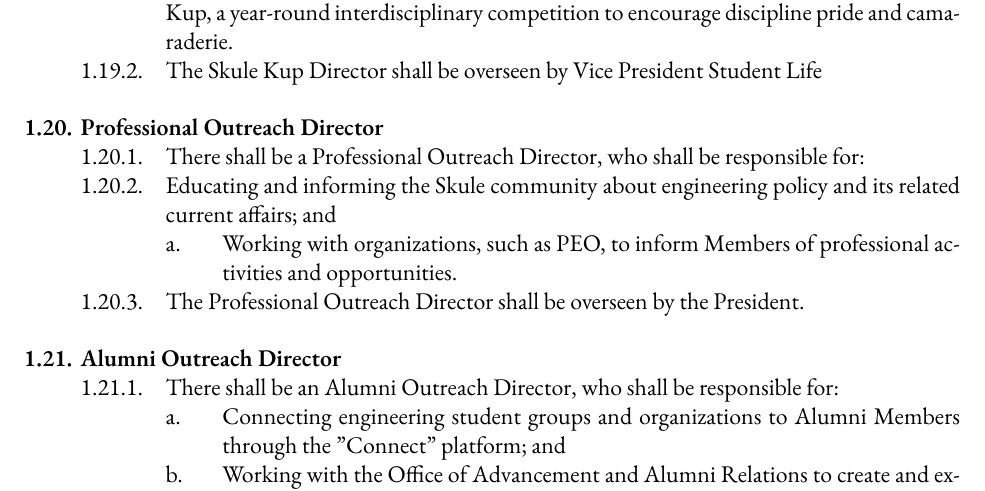
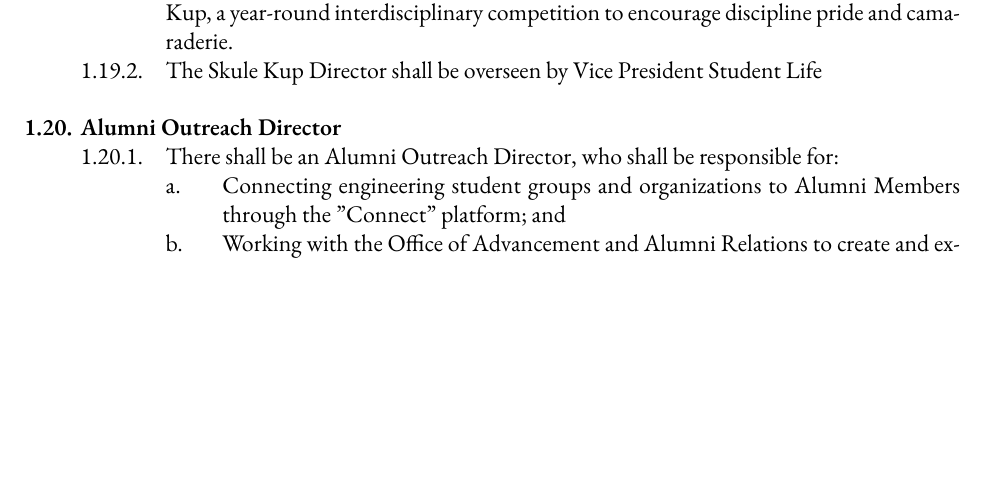
Before and after one commit to skule/bylaws, a LaTeX document (Bylaw 2.tex): part of page 7 of 10, cut so that both start at the same text, the shorter picture padded with empty space. Compiled offline with XeLaTeX; a missing font is replaced by an installed copy or a similar font.

Commit message:
Fixed error from June BoD meeting edits.
Section 1.20 struck.

```diff
--- a/Bylaw 2.tex
+++ b/Bylaw 2.tex
@@ -221,12 +221,6 @@ LAST REVISED: \today
 	&&& There shall be a Skule Kup Director who shall be responsible for organizing the Skule Kup, a year-round interdisciplinary competition to encourage discipline pride and camaraderie.
 	&&& The Skule Kup Director shall be overseen by Vice President Student Life
 
-&& Professional Outreach Director
-	&&& There shall be a Professional Outreach Director, who shall be responsible for:
-	&&& Educating and informing the Skule community about engineering policy and its related current affairs; and
-		&&&& Working with organizations, such as PEO, to inform Members of professional activities and opportunities.
-	&&& The Professional Outreach Director shall be overseen by the President.
-
 && Alumni Outreach Director
 	&&& There shall be an Alumni Outreach Director, who shall be responsible for:
 		&&&& Connecting engineering student groups and organizations to Alumni Members through the "Connect" platform; and
```
Also changed, not shown: Bylaw 2.pdf.
